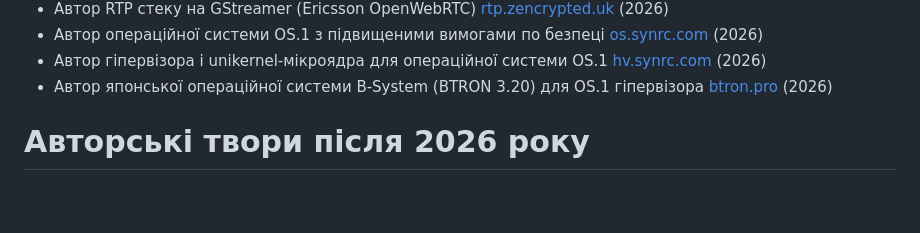
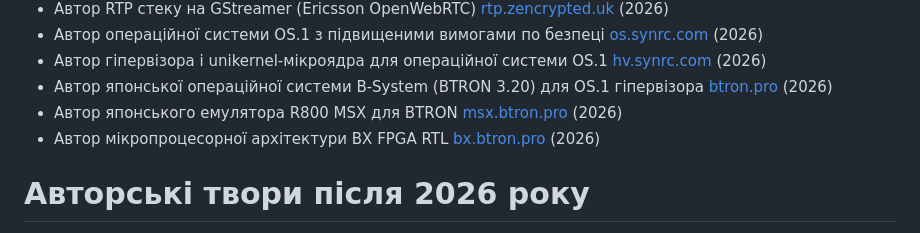
Before and after one commit to 5HT/5HT, a Markdown page: README.md, the part around the change. Rendered like a GitHub page; blank space fills up the shorter version.

```diff
--- a/README.md
+++ b/README.md
@@ -93,6 +93,8 @@
 * Автор операційної системи OS.1 з підвищеними вимогами по безпеці <a href="https://os.synrc.com/">os.synrc.com</a> (2026)
 * Автор гіпервізора і unikernel-мікроядра для операційної системи OS.1 <a href="https://hv.synrc.com/">hv.synrc.com</a> (2026)
 * Автор японської операційної системи B-System (BTRON 3.20) для OS.1 гіпервізора <a href="https://btron.pro/">btron.pro</a> (2026)
+* Автор японського емулятора R800 MSX для BTRON <a href="https://msx.btron.pro/">msx.btron.pro</a> (2026)
+* Автор мікропроцесорної архітектури BX FPGA RTL <a href="https://bx.btron.pro/">bx.btron.pro</a> (2026)
 
 # Авторські твори після 2026 року
 
```
